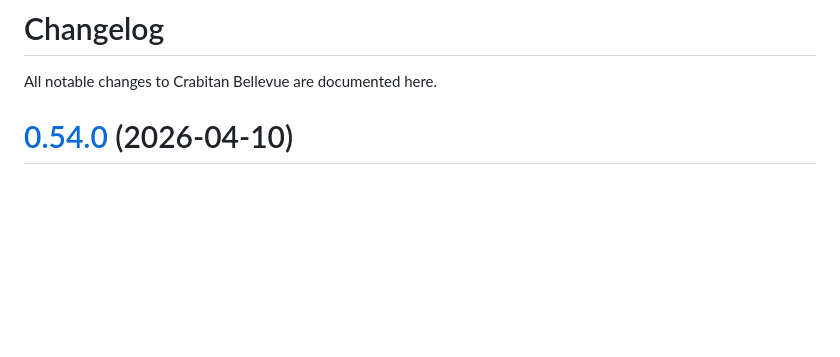
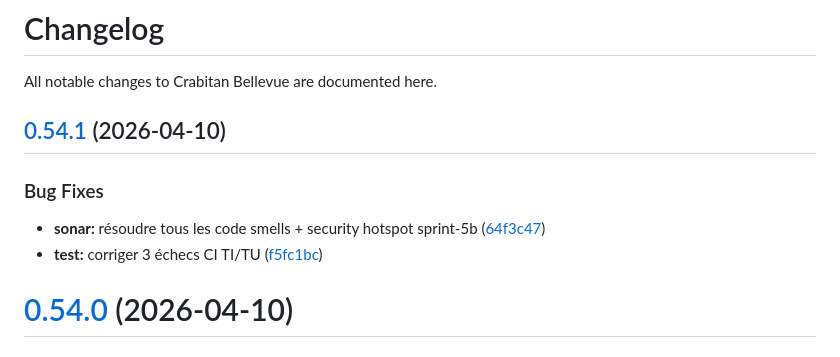
Before and after one commit to ApoSkunz/crabitan_bellevue, a Markdown page: CHANGELOG.md, the part around the change. GitHub-like rendering; blank space fills up the shorter version.

Commit message:
chore(release): 0.54.1 [skip ci]
## [0.54.1](https://github.com/ApoSkunz/crabitan_bellevue/compare/v0.54.0...v0.54.1) (2026-04-10)

### Bug Fixes

* **sonar:** résoudre tous les code smells + security hotspot sprint-5b ([64f3c47](https://github.com/ApoSkunz/crabitan_bellevue/commit/64f3c473ae68b155bbc39787cecf6d024a18bddc))
* **test:** corriger 3 échecs CI TI/TU ([f5fc1bc](https://github.com/ApoSkunz/crabitan_bellevue/commit/f5fc1bc97b68938bc39b35807e459a7f67909907))

```diff
--- a/CHANGELOG.md
+++ b/CHANGELOG.md
@@ -1,6 +1,14 @@
 # Changelog
 
 All notable changes to Crabitan Bellevue are documented here.
+
+## [0.54.1](https://github.com/ApoSkunz/crabitan_bellevue/compare/v0.54.0...v0.54.1) (2026-04-10)
+
+
+### Bug Fixes
+
+* **sonar:** résoudre tous les code smells + security hotspot sprint-5b ([64f3c47](https://github.com/ApoSkunz/crabitan_bellevue/commit/64f3c473ae68b155bbc39787cecf6d024a18bddc))
+* **test:** corriger 3 échecs CI TI/TU ([f5fc1bc](https://github.com/ApoSkunz/crabitan_bellevue/commit/f5fc1bc97b68938bc39b35807e459a7f67909907))
 
 # [0.54.0](https://github.com/ApoSkunz/crabitan_bellevue/compare/v0.53.0...v0.54.0) (2026-04-10)
 
```
